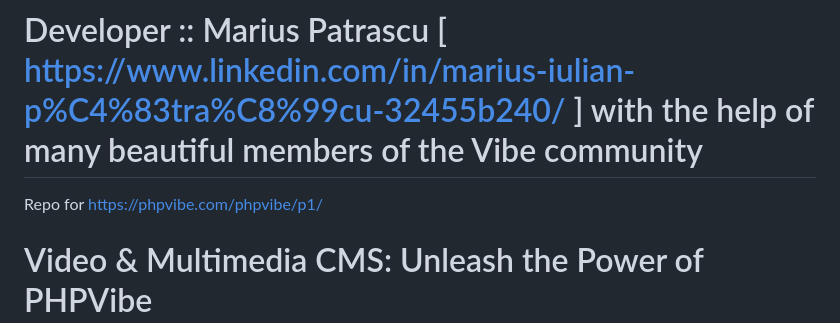
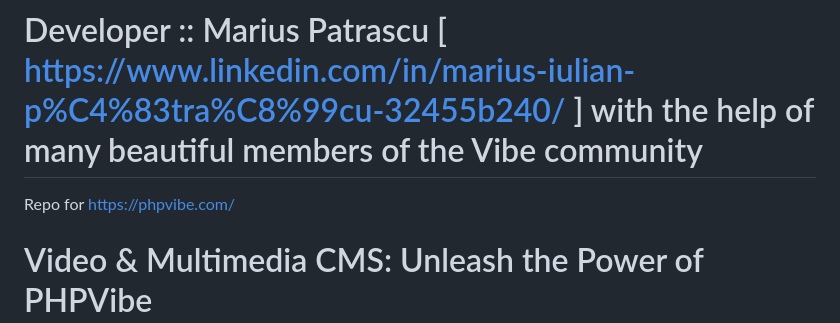
Before and after one commit to PHPVibe/PHPVibe, a Markdown page: README.md, the part around the change. Drawn GitHub-style.

```diff
--- a/README.md
+++ b/README.md
@@ -3,7 +3,7 @@
 # Developer :: Marius Patrascu [ https://www.linkedin.com/in/marius-iulian-p%C4%83tra%C8%99cu-32455b240/ ] with the help of many beautiful members of the Vibe community
 
 
-Repo for https://phpvibe.com/phpvibe/p1/
+Repo for https://phpvibe.com/
 
 
 # Video & Multimedia CMS: Unleash the Power of PHPVibe
```
